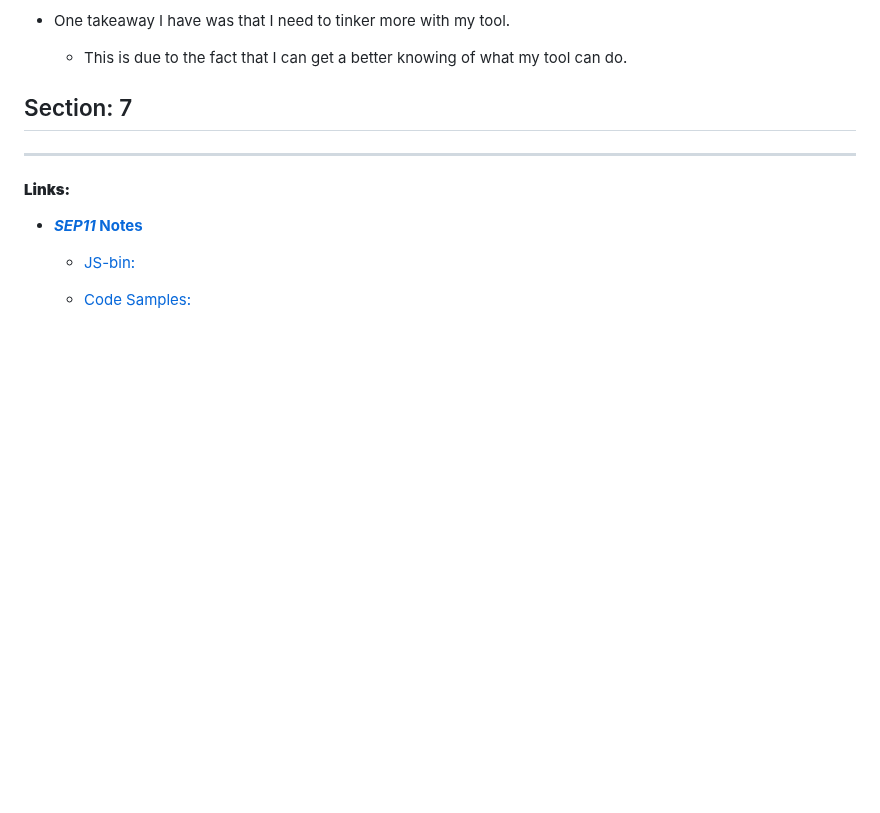
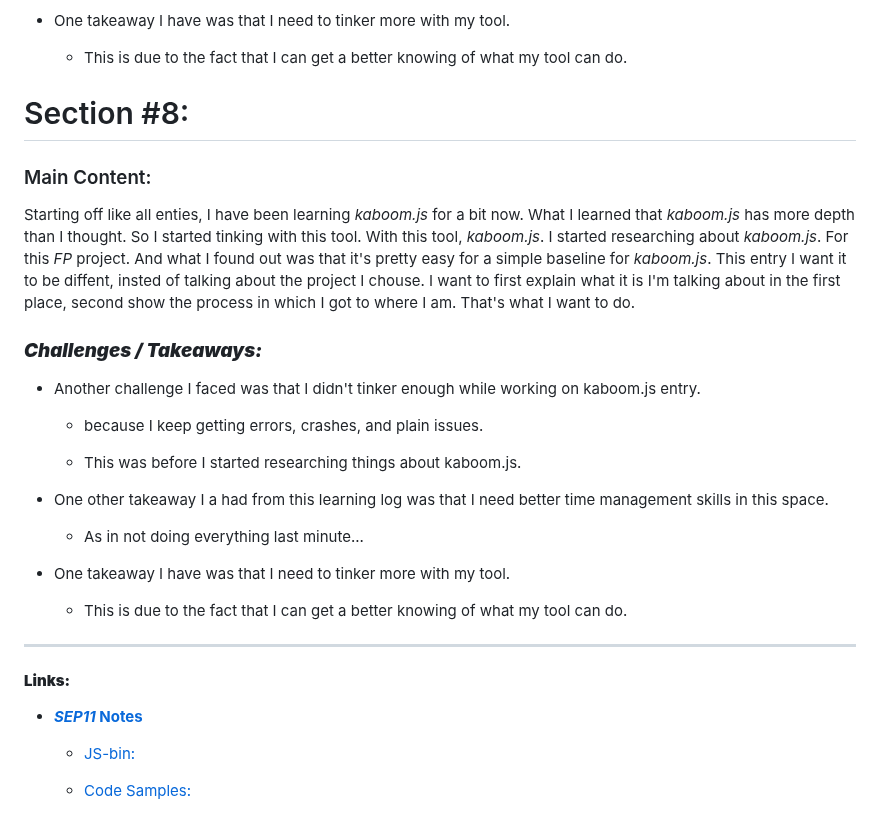
Before and after one commit to nayere6342/sep11-freedom-project, a Markdown page: tool/learning-log.md, the part around the change. GitHub-like rendering; blank space fills up the shorter version.

```diff
--- a/tool/learning-log.md
+++ b/tool/learning-log.md
@@ -4193,7 +4193,27 @@ go("battle")
 	* This is due to the fact that I can get a better knowing of what my tool can do.
 
 
-## Section: 7
+# Section #8:
+
+### Main Content:
+
+Starting off like all enties, I have been learning _kaboom.js_ for a bit now. What I learned that _kaboom.js_ has more depth than I thought. So I started tinking with this tool. With this tool, _kaboom.js_. I started researching about _kaboom.js_. For this _FP_ project. And what I found out was that it's pretty easy for a simple baseline for _kaboom.js_. This entry I want it to be diffent, insted of talking about the project I chouse. I want to first explain what it is I'm talking about in the first place, second show the process in which I got to where I am. That's what I want to do.
+
+### **_Challenges / Takeaways:_**
+
+* Another challenge I faced was that I didn't tinker enough while working on kaboom.js entry.
+
+	* because I keep getting errors, crashes, and plain issues.
+
+ 	* This was before I started researching things about kaboom.js.
+
+* One other takeaway I a had from this learning log was that I need better time management skills in this space.
+
+	* As in not doing everything last minute...
+
+* One takeaway I have was that I need to tinker more with my tool.
+
+	* This is due to the fact that I can get a better knowing of what my tool can do.
 
 ---
 
```
